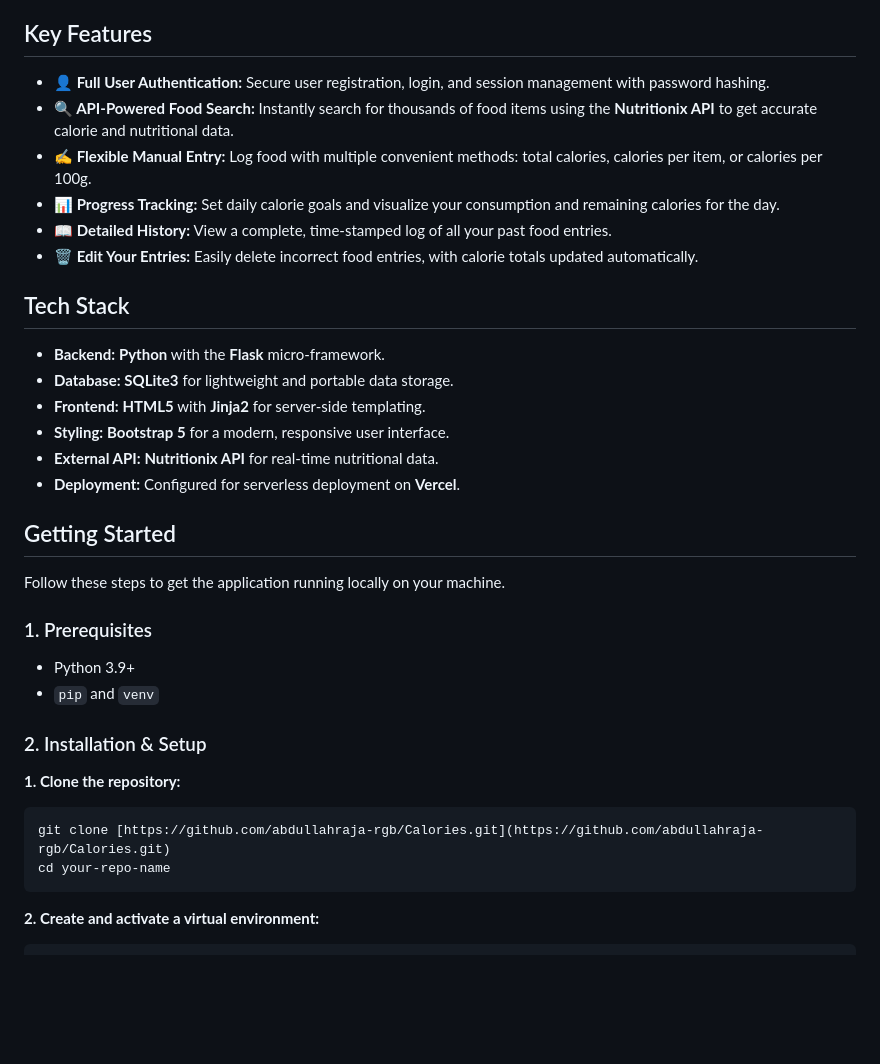
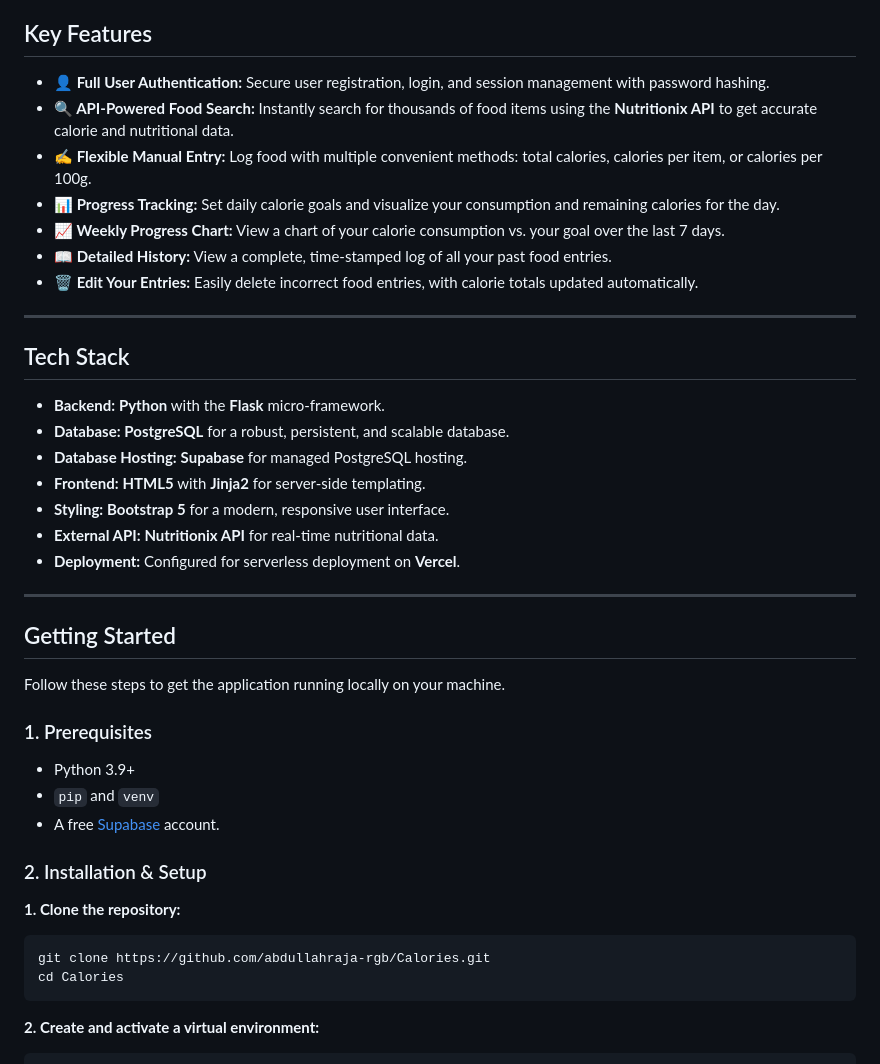
Before and after one commit to abdullahraja-rgb/Calories, a Markdown page: README.md, the part around the change printed below. Rendered like a GitHub page; blank space fills up the shorter version.

`````diff
--- a/README.md
+++ b/README.md
@@ -9,37 +8,46 @@ A modern, full-stack web application built with Flask and Python to help users t
 
 ## Key Features
 
-- **👤 Full User Authentication:** Secure user registration, login, and session management with password hashing.
-- **🔍 API-Powered Food Search:** Instantly search for thousands of food items using the **Nutritionix API** to get accurate calorie and nutritional data.
-- **✍️ Flexible Manual Entry:** Log food with multiple convenient methods: total calories, calories per item, or calories per 100g.
-- **📊 Progress Tracking:** Set daily calorie goals and visualize your consumption and remaining calories for the day.
-- **📖 Detailed History:** View a complete, time-stamped log of all your past food entries.
-- **🗑️ Edit Your Entries:** Easily delete incorrect food entries, with calorie totals updated automatically.
+  - **👤 Full User Authentication:** Secure user registration, login, and session management with password hashing.
+  - **🔍 API-Powered Food Search:** Instantly search for thousands of food items using the **Nutritionix API** to get accurate calorie and nutritional data.
+  - **✍️ Flexible Manual Entry:** Log food with multiple convenient methods: total calories, calories per item, or calories per 100g.
+  - **📊 Progress Tracking:** Set daily calorie goals and visualize your consumption and remaining calories for the day.
+  - **📈 Weekly Progress Chart:** View a chart of your calorie consumption vs. your goal over the last 7 days.
+  - **📖 Detailed History:** View a complete, time-stamped log of all your past food entries.
+  - **🗑️ Edit Your Entries:** Easily delete incorrect food entries, with calorie totals updated automatically.
+
+-----
 
 ## Tech Stack
 
-- **Backend:** **Python** with the **Flask** micro-framework.
-- **Database:** **SQLite3** for lightweight and portable data storage.
-- **Frontend:** **HTML5** with **Jinja2** for server-side templating.
-- **Styling:** **Bootstrap 5** for a modern, responsive user interface.
-- **External API:** **Nutritionix API** for real-time nutritional data.
-- **Deployment:** Configured for serverless deployment on **Vercel**.
+  - **Backend:** **Python** with the **Flask** micro-framework.
+  - **Database:** **PostgreSQL** for a robust, persistent, and scalable database.
+  - **Database Hosting:** **Supabase** for managed PostgreSQL hosting.
+  - **Frontend:** **HTML5** with **Jinja2** for server-side templating.
+  - **Styling:** **Bootstrap 5** for a modern, responsive user interface.
+  - **External API:** **Nutritionix API** for real-time nutritional data.
+  - **Deployment:** Configured for serverless deployment on **Vercel**.
+
+-----
 
 ## Getting Started
 
 Follow these steps to get the application running locally on your machine.
 
-### 1. Prerequisites
-- Python 3.9+
-- `pip` and `venv`
+### 1\. Prerequisites
 
-### 2. Installation & Setup
+  - Python 3.9+
+  - `pip` and `venv`
+  - A free [Supabase](https://supabase.com/) account.
+
+### 2\. Installation & Setup
 
 **1. Clone the repository:**
+
 ```bash
-git clone [https://github.com/abdullahraja-rgb/Calories.git](https://github.com/abdullahraja-rgb/Calories.git)
-cd your-repo-name
-````
+git clone https://github.com/abdullahraja-rgb/Calories.git
+cd Calories
+```
 
 **2. Create and activate a virtual environment:**
 
`````
Also changed, not shown: other parts of README.md (+58 -13 lines).
